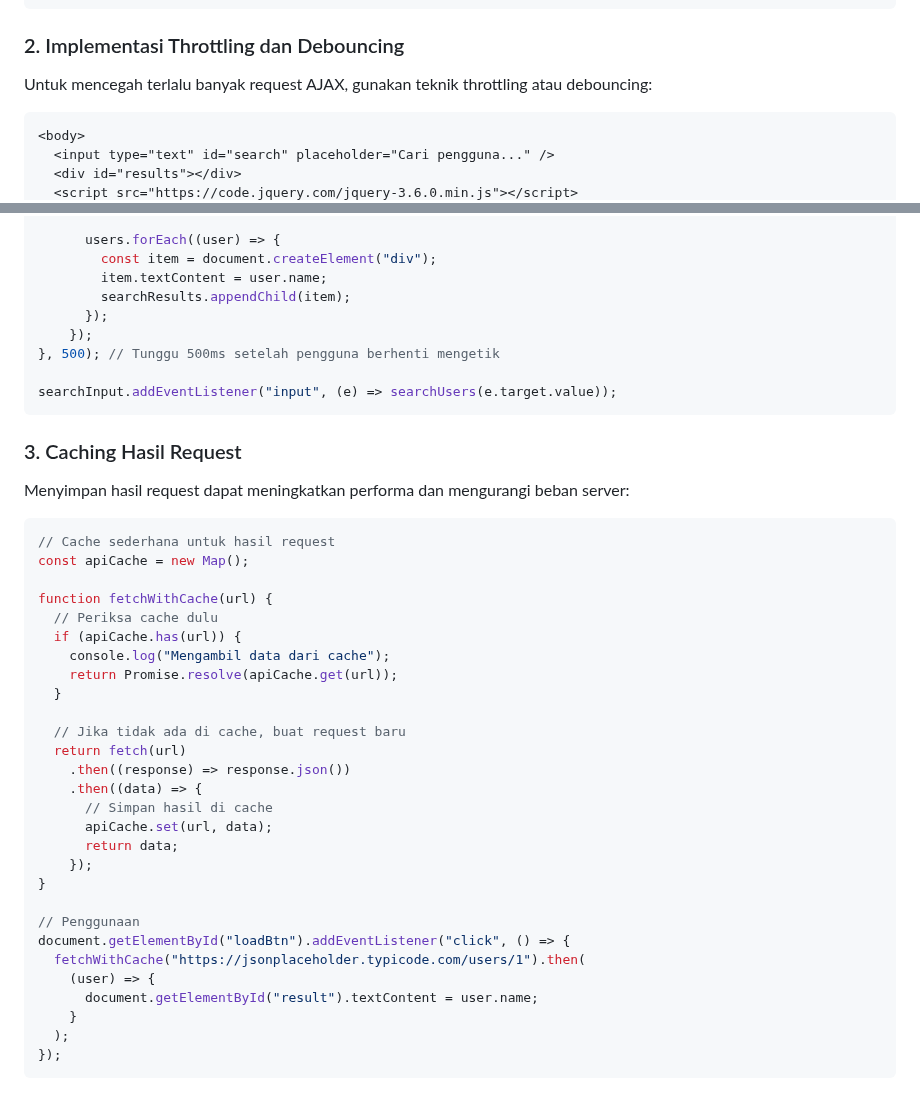
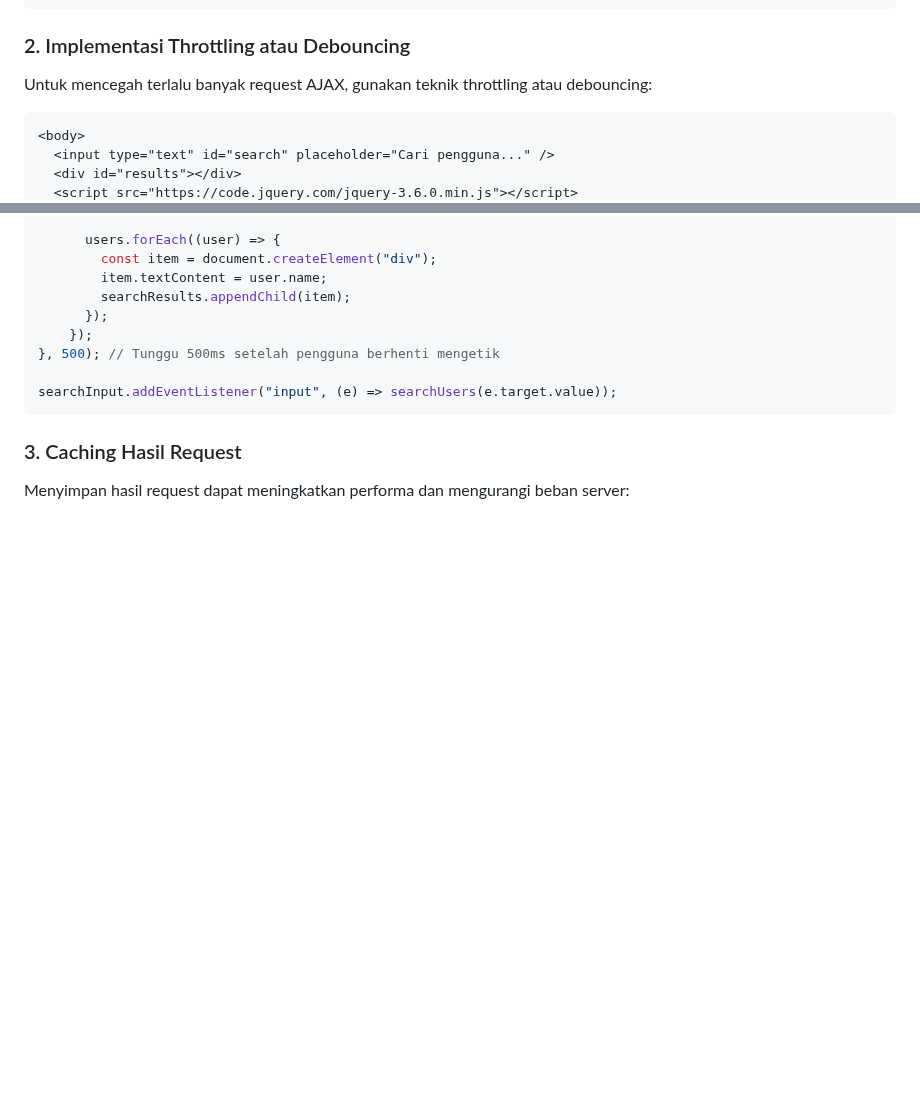
Before and after one commit to Ridlo543/Web-Programming-Lab, a Markdown page: 05_AJAX/materi.md, 2 parts joined by grey strips. Drawn GitHub-style; blank space fills up the shorter version.

Commit message:
Refactor(materi.md): Update section title and remove caching example for AJAX implementation

````diff
--- a/05_AJAX/materi.md
+++ b/05_AJAX/materi.md
@@ -611,7 +611,7 @@ function fetchDataWithLoading() {
 }
 ```
 
-### 2. Implementasi Throttling dan Debouncing
+### 2. Implementasi Throttling atau Debouncing
 
 Untuk mencegah terlalu banyak request AJAX, gunakan teknik throttling atau debouncing:
 
@@ -665,34 +665,3 @@ searchInput.addEventListener("input", (e) => searchUsers(e.target.value));
 ### 3. Caching Hasil Request
 
 Menyimpan hasil request dapat meningkatkan performa dan mengurangi beban server:
-
-```javascript
-// Cache sederhana untuk hasil request
-const apiCache = new Map();
-
-function fetchWithCache(url) {
-  // Periksa cache dulu
-  if (apiCache.has(url)) {
-    console.log("Mengambil data dari cache");
-    return Promise.resolve(apiCache.get(url));
-  }
-
-  // Jika tidak ada di cache, buat request baru
-  return fetch(url)
-    .then((response) => response.json())
-    .then((data) => {
-      // Simpan hasil di cache
-      apiCache.set(url, data);
-      return data;
-    });
-}
-
-// Penggunaan
-document.getElementById("loadBtn").addEventListener("click", () => {
-  fetchWithCache("https://jsonplaceholder.typicode.com/users/1").then(
-    (user) => {
-      document.getElementById("result").textContent = user.name;
-    }
-  );
-});
-```
````
